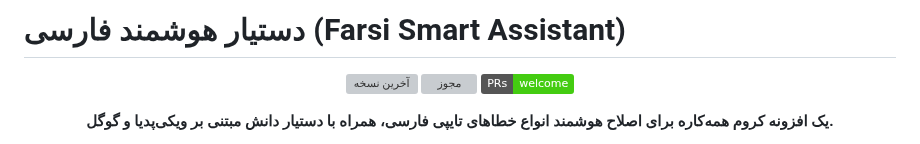
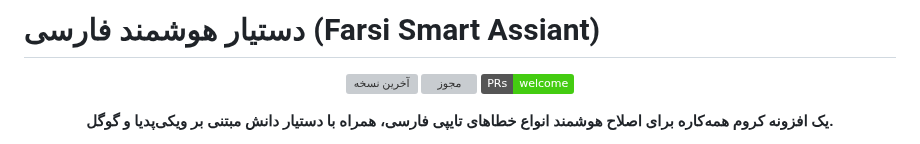
Before and after one commit to AmirMotefaker/Farsi-Smart-Assistant, a Markdown page: README.md, the part around the change. Rendered like a GitHub page; badges without logos; grey boxes are pictures that could not be loaded.

```diff
--- a/README.md
+++ b/README.md
@@ -1,4 +1,4 @@
-# دستیار هوشمند فارسی (Farsi Smart Assistant)
+# دستیار هوشمند فارسی (Farsi Smart Assiant)
 
 <p align="center">
   <a href="https://github.com/AmirMotefaker/Farsi-Smart-Assistant/releases/latest"><img src="https://img.shields.io/github/v/release/AmirMotefaker/Farsi-Smart-Assistant" alt="آخرین نسخه"></a>
```
